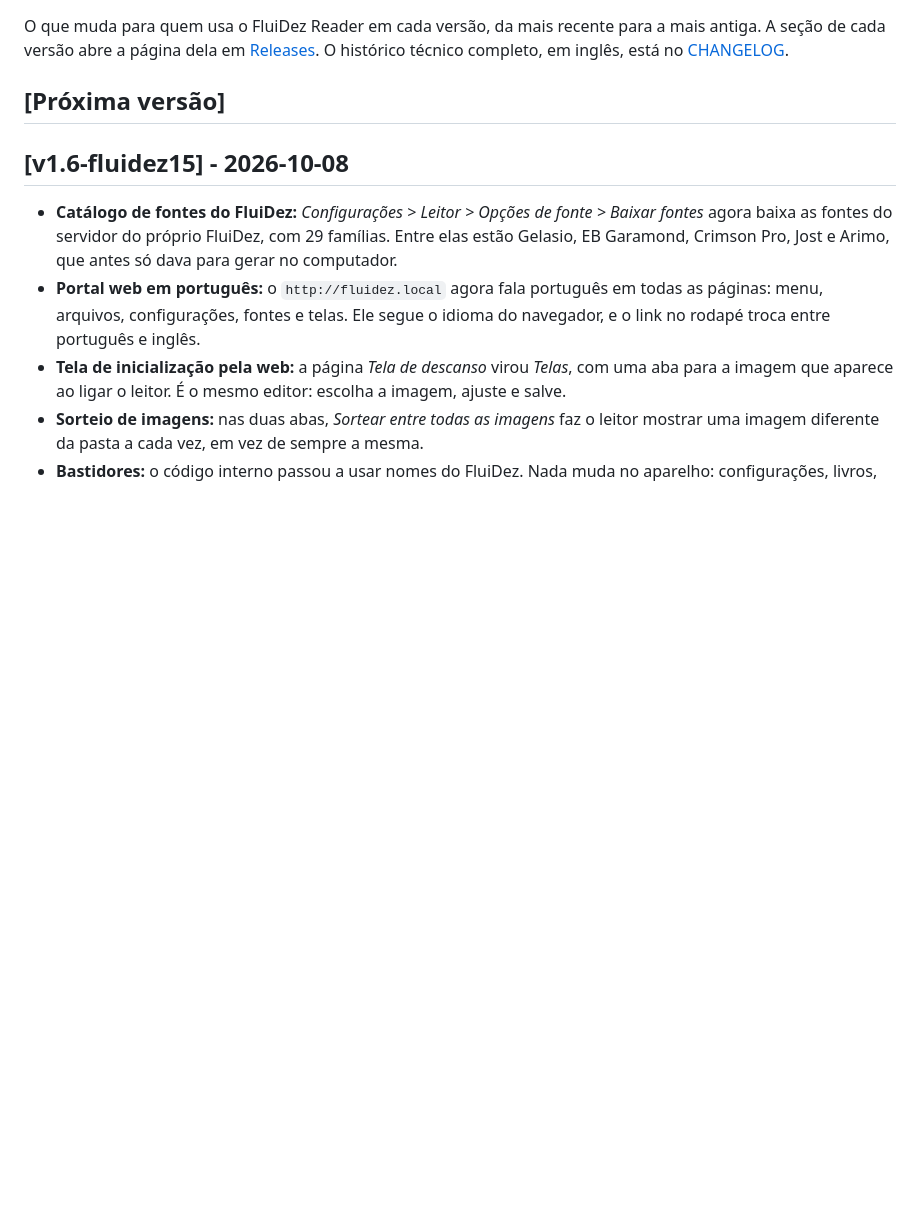
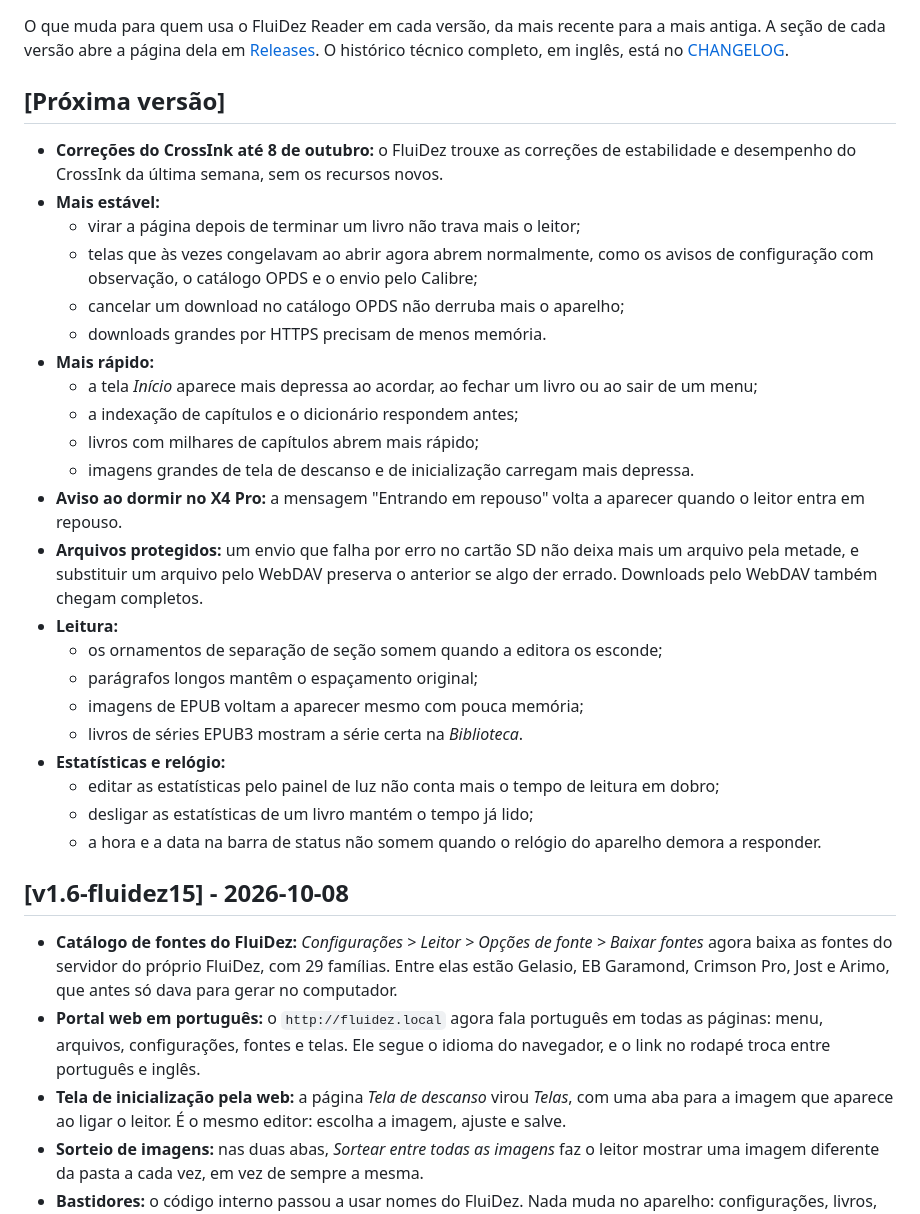
Before and after one commit to micheljatuba/FluiDez-Reader, a Markdown page: NOVIDADES.md, the part around the change. Drawn GitHub-style; blank space fills up the shorter version.

Commit message:
docs: note the CrossInk fixes ported up to 2026-10-08
Co-Authored-By: Claude Opus 5.5 <noreply@anthropic.com>

```diff
--- a/NOVIDADES.md
+++ b/NOVIDADES.md
@@ -3,6 +3,29 @@
 O que muda para quem usa o FluiDez Reader em cada versão, da mais recente para a mais antiga. A seção de cada versão abre a página dela em [Releases](https://github.com/micheljatuba/FluiDez-Reader/releases). O histórico técnico completo, em inglês, está no [CHANGELOG](CHANGELOG.md).
 
 ## [Próxima versão]
+
+- **Correções do CrossInk até 8 de outubro:** o FluiDez trouxe as correções de estabilidade e desempenho do CrossInk da última semana, sem os recursos novos.
+- **Mais estável:**
+  - virar a página depois de terminar um livro não trava mais o leitor;
+  - telas que às vezes congelavam ao abrir agora abrem normalmente, como os avisos de configuração com observação, o catálogo OPDS e o envio pelo Calibre;
+  - cancelar um download no catálogo OPDS não derruba mais o aparelho;
+  - downloads grandes por HTTPS precisam de menos memória.
+- **Mais rápido:**
+  - a tela *Início* aparece mais depressa ao acordar, ao fechar um livro ou ao sair de um menu;
+  - a indexação de capítulos e o dicionário respondem antes;
+  - livros com milhares de capítulos abrem mais rápido;
+  - imagens grandes de tela de descanso e de inicialização carregam mais depressa.
+- **Aviso ao dormir no X4 Pro:** a mensagem "Entrando em repouso" volta a aparecer quando o leitor entra em repouso.
+- **Arquivos protegidos:** um envio que falha por erro no cartão SD não deixa mais um arquivo pela metade, e substituir um arquivo pelo WebDAV preserva o anterior se algo der errado. Downloads pelo WebDAV também chegam completos.
+- **Leitura:**
+  - os ornamentos de separação de seção somem quando a editora os esconde;
+  - parágrafos longos mantêm o espaçamento original;
+  - imagens de EPUB voltam a aparecer mesmo com pouca memória;
+  - livros de séries EPUB3 mostram a série certa na *Biblioteca*.
+- **Estatísticas e relógio:**
+  - editar as estatísticas pelo painel de luz não conta mais o tempo de leitura em dobro;
+  - desligar as estatísticas de um livro mantém o tempo já lido;
+  - a hora e a data na barra de status não somem quando o relógio do aparelho demora a responder.
 
 ## [v1.6-fluidez15] - 2026-10-08
 
```
Also changed, not shown: CHANGELOG.md (+18 -0 lines).
